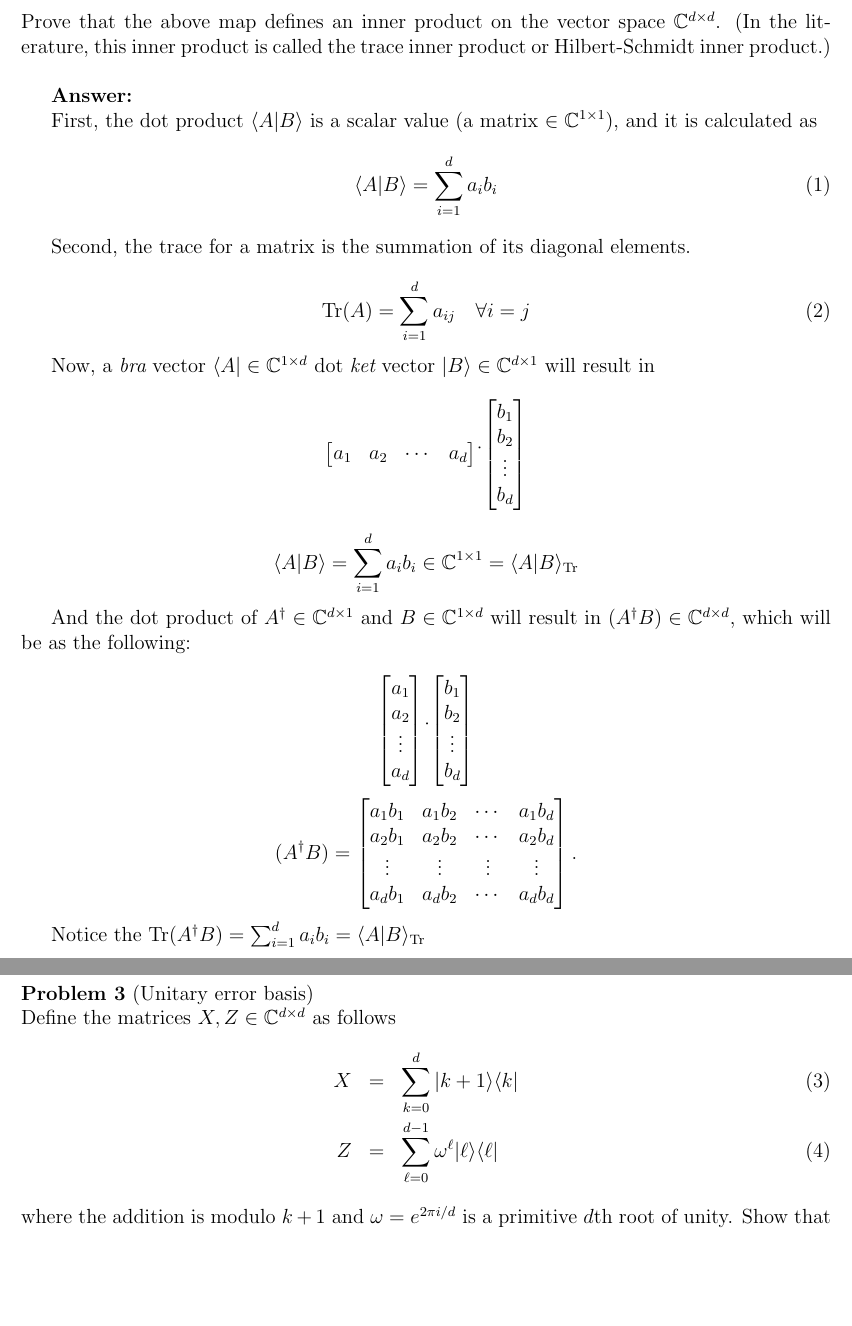
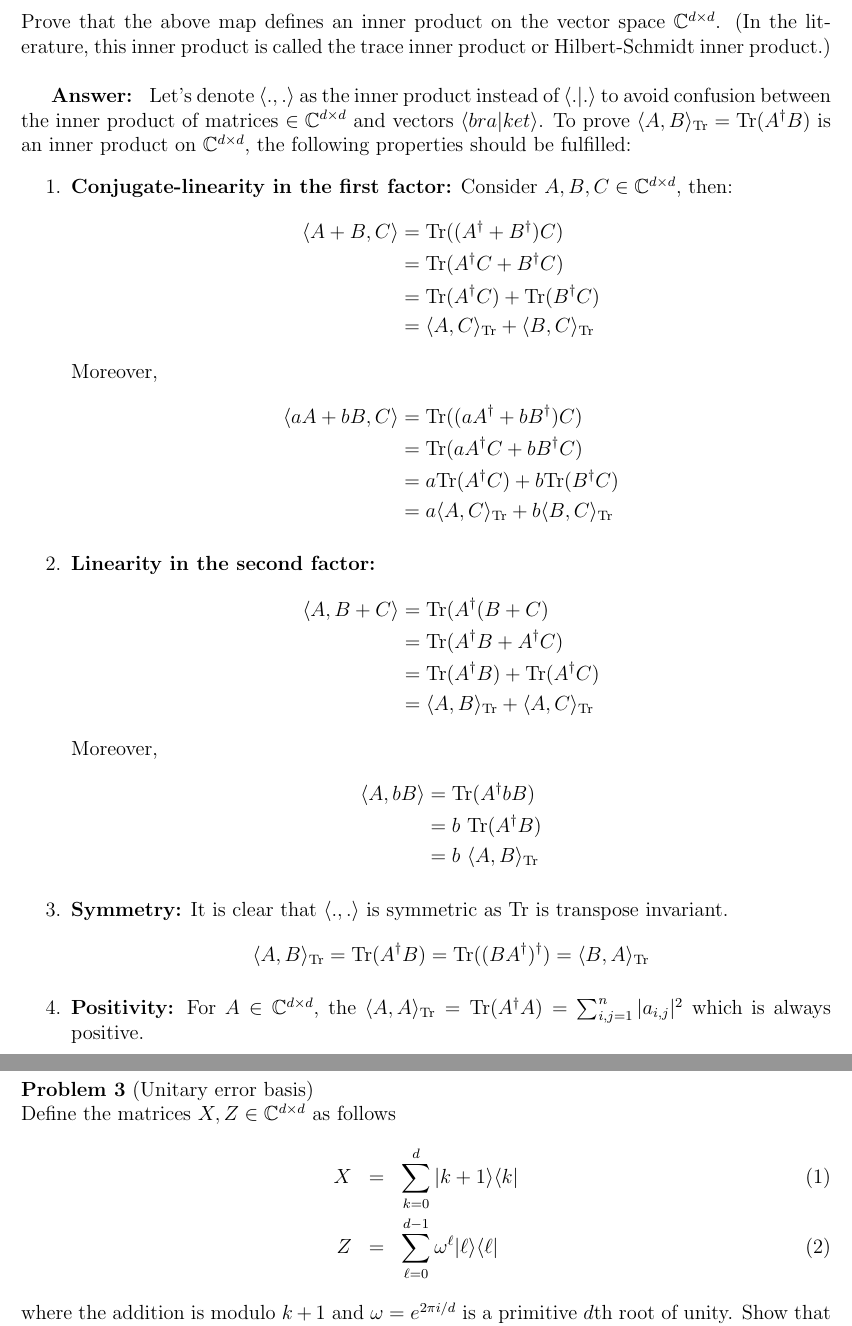
Before and after one commit to Abuhamad/quantum_computing, a LaTeX problem sheet (HW1/hm1.tex): two parts of pages 3 and 4 of 4, joined at a grey line, cut so that both start at the same text, the shorter picture padded with empty space. Compiled offline with pdfLaTeX.

Commit message:
Solution for question 1 and 2

```diff
--- a/HW1/hm1.tex
+++ b/HW1/hm1.tex
@@ -1,5 +1,6 @@
 \documentclass[12pt]{article}
 \usepackage{amsmath, amssymb, amsthm,qcircuit}
+\usepackage{comment}
 
 \renewcommand{\>}{\rangle}
 \newcommand{\<}{\langle}
@@ -99,5 +119,38 @@ For $A,B\in\C^{d\times d}$, define
 \]
 Prove that the above map defines an inner product on the vector space $\C^{d\times d}$. (In the literature, this inner product is called the trace inner product or Hilbert-Schmidt inner product.) \newline
 
-\textbf{Answer: }
+\textbf{Answer: } Let's denote $\< . , . \>$ as the inner product instead of $\< . | . \>$ to avoid confusion between the inner product of matrices $\in \C^{d\times d}$ and vectors $\< bra | ket \>$.
+To prove $\< A , B\>_{\mathrm{Tr}} = \mathrm{Tr}(A^\dagger B)$ is an inner product on $\C^{d\times d}$, the following properties should be fulfilled:
+\begin{enumerate}
+    \item \textbf{Conjugate-linearity in the first factor:}
+    Consider $A, B, C \in\C^{d\times d}$, then:
+    \begin{align*}
+        \< A + B , C\> & = \mathrm{Tr}((A^\dagger + B^\dagger)  C) \\
+                       & = \mathrm{Tr}(A^\dagger C + B^\dagger C) \\
+                       & = \mathrm{Tr}(A^\dagger C) +  \mathrm{Tr}(B^\dagger C) \\
+                       & = \<A, C\>_{\mathrm{Tr}} +  \<B, C\>_{\mathrm{Tr}}
+    \end{align*}
+    Moreover,
+    \begin{align*}
+        \< aA + bB , C\> & = \mathrm{Tr}((aA^\dagger + bB^\dagger)  C) \\
+                       & = \mathrm{Tr}(aA^\dagger C + bB^\dagger C) \\
+                       & = a \mathrm{Tr}(A^\dagger C) +  b \mathrm{Tr}(B^\dagger C) \\
+                       & = a \<A, C\>_{\mathrm{Tr}} +  b \<B, C\>_{\mathrm{Tr}}
+    \end{align*}
+    \item \textbf{Linearity in the second factor:}
+        \begin{align*}
+        \< A , B + C\> & = \mathrm{Tr}(A^\dagger (B + C) \\
+                       & = \mathrm{Tr}(A^\dagger B + A^\dagger C) \\
+                       & =  \mathrm{Tr}(A^\dagger B) +   \mathrm{Tr}(A^\dagger C) \\
+                       & =  \<A, B\>_{\mathrm{Tr}} +   \<A, C\>_{\mathrm{Tr}}
+    \end{align*}
+    Moreover,
+    \begin{align*}
+        \< A , bB\> & = \mathrm{Tr}(A^\dagger bB) \\
+                       & = b~ \mathrm{Tr}(A^\dagger B) \\
+                       & = b~ \<A, B\>_{\mathrm{Tr}}
+    \end{align*}
+    \item \textbf{Symmetry:} It is clear that $\< . , .\>$ is symmetric as $\mathrm{Tr}$ is transpose invariant.
+    $$\< A, B \>_{\mathrm{Tr}} = \mathrm{Tr}(A^\dagger B) = \mathrm{Tr}((B A^\dagger)^\dagger) =  \< B, A \>_{\mathrm{Tr}}$$
+    \item \textbf{Positivity:} For $A \in \C^{d\times d}$, the $\< A, A \>_{\mathrm{Tr}} = \mathrm{Tr}(A^\dagger A) = \sum_{i,j = 1}^{n} |a_{i,j}|^2$ which is always positive.
 
```
Also changed, not shown: HW1/hm1.tex (43 more changed lines).
